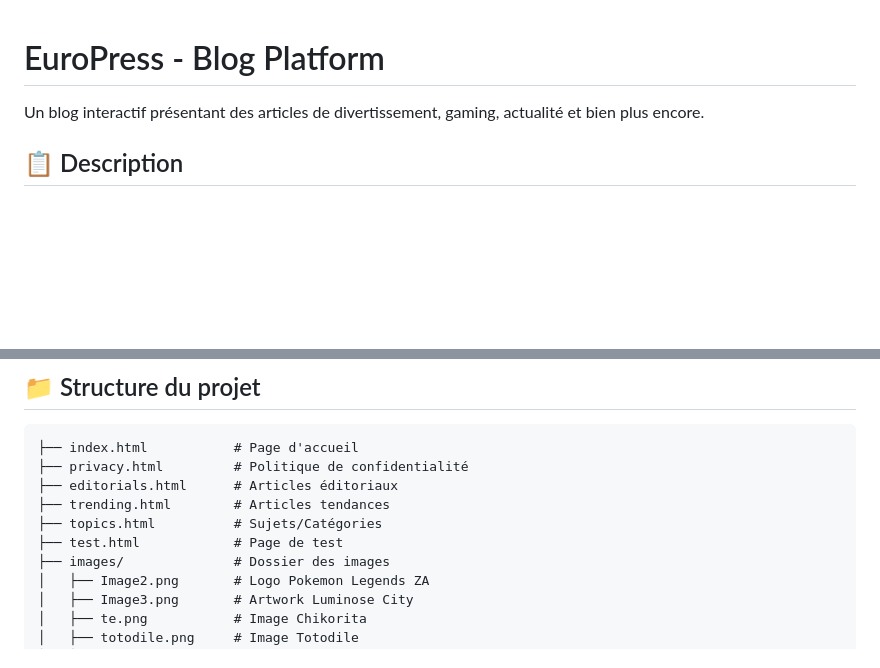
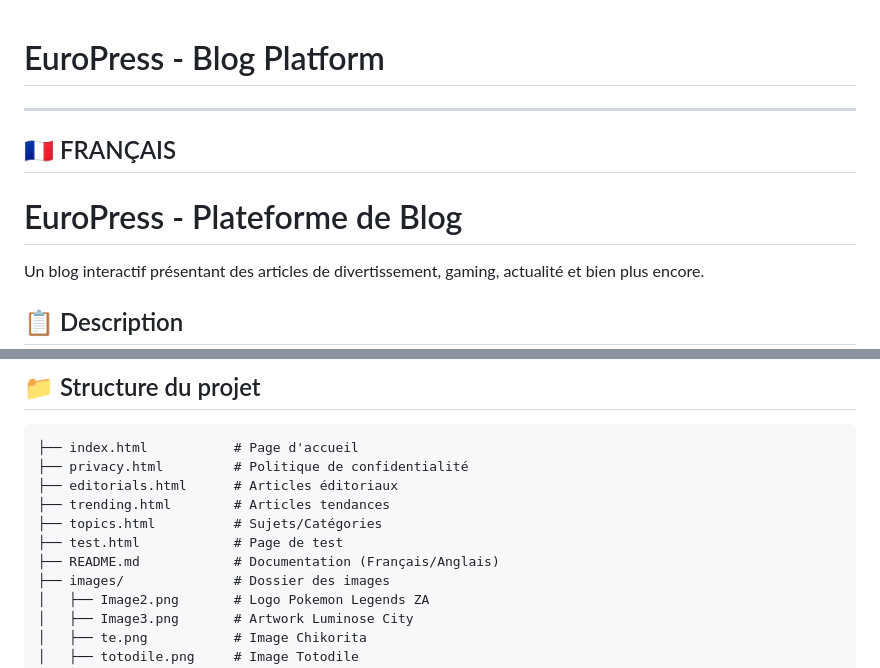
Before and after one commit to captainflorex/EuroPress, a Markdown page: README.md, 2 parts joined by grey strips. GitHub-like rendering; blank space fills up the shorter version.

```diff
--- a/README.md
+++ b/README.md
@@ -1,4 +1,10 @@
 # EuroPress - Blog Platform
+
+---
+
+## 🇫🇷 FRANÇAIS
+
+# EuroPress - Plateforme de Blog
 
 Un blog interactif présentant des articles de divertissement, gaming, actualité et bien plus encore.
 
@@ -28,6 +34,7 @@ EuroPress est une plateforme de blog moderne conçue pour partager des articles
 ├── trending.html        # Articles tendances
 ├── topics.html          # Sujets/Catégories
 ├── test.html            # Page de test
+├── README.md            # Documentation (Français/Anglais)
 ├── images/              # Dossier des images
 │   ├── Image2.png       # Logo Pokemon Legends ZA
 │   ├── Image3.png       # Artwork Luminose City
```
Also changed, not shown: other parts of README.md (+128 -1 lines).
